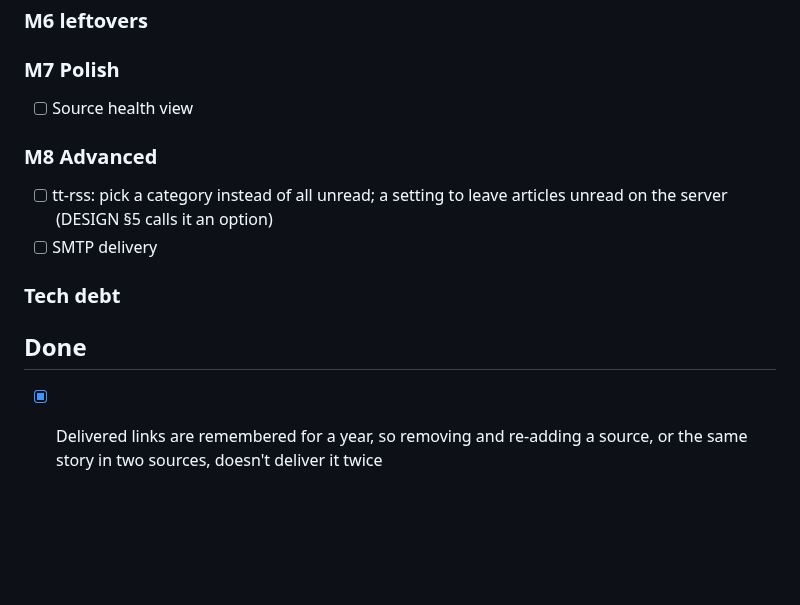
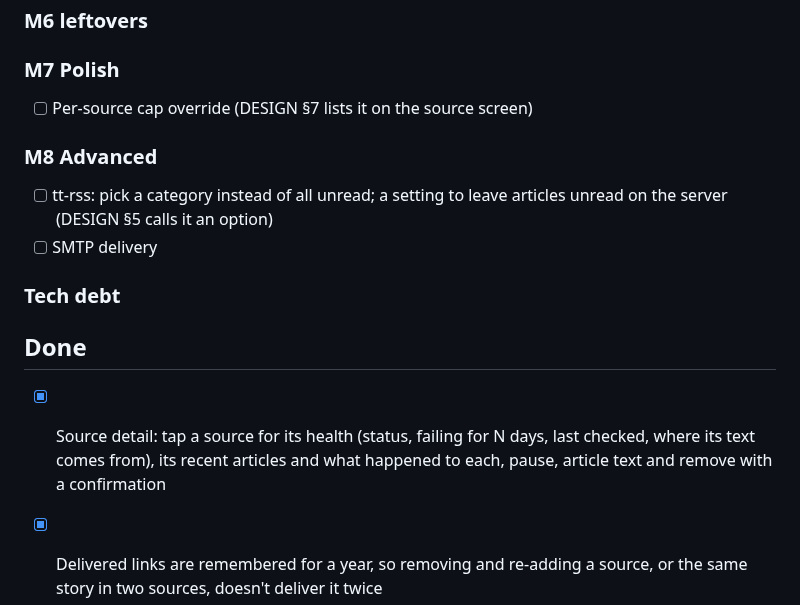
Before and after one commit to madCode/newspaperss, a Markdown page: docs/BACKLOG.md, the part around the change. GitHub-like rendering; blank space fills up the shorter version.

```diff
--- a/docs/BACKLOG.md
+++ b/docs/BACKLOG.md
@@ -19,7 +19,7 @@ with tests, and moves it to Done with its PR. Milestones are from
 ### M6 leftovers
 
 ### M7 Polish
-- [ ] Source health view
+- [ ] Per-source cap override (DESIGN §7 lists it on the source screen)
 
 ### M8 Advanced
 - [ ] tt-rss: pick a category instead of all unread; a setting to leave articles unread on the server (DESIGN §5 calls it an option)
@@ -29,6 +29,7 @@ with tests, and moves it to Done with its PR. Milestones are from
 
 ## Done
 
+- [x] Source detail: tap a source for its health (status, failing for N days, last checked, where its text comes from), its recent articles and what happened to each, pause, article text and remove with a confirmation
 - [x] Delivered links are remembered for a year, so removing and re-adding a source, or the same story in two sources, doesn't deliver it twice
 - [x] Real-world check: a live edition from the starter feeds passes epubcheck (stray figcaptions fixed; `./gradlew :core:liveEdition`); a source settled on the feed's text keeps probing short items, so a lifted block is noticed
 - [x] Tech debt: feed parser smoke-tested on Android's own XmlPullParser; HTML meta-charset and byte-order-mark sniffing
```
Also changed, not shown: README.md (+1 -0 lines), docs/screenshots/06b-source-detail.png (added), 11 other files.
